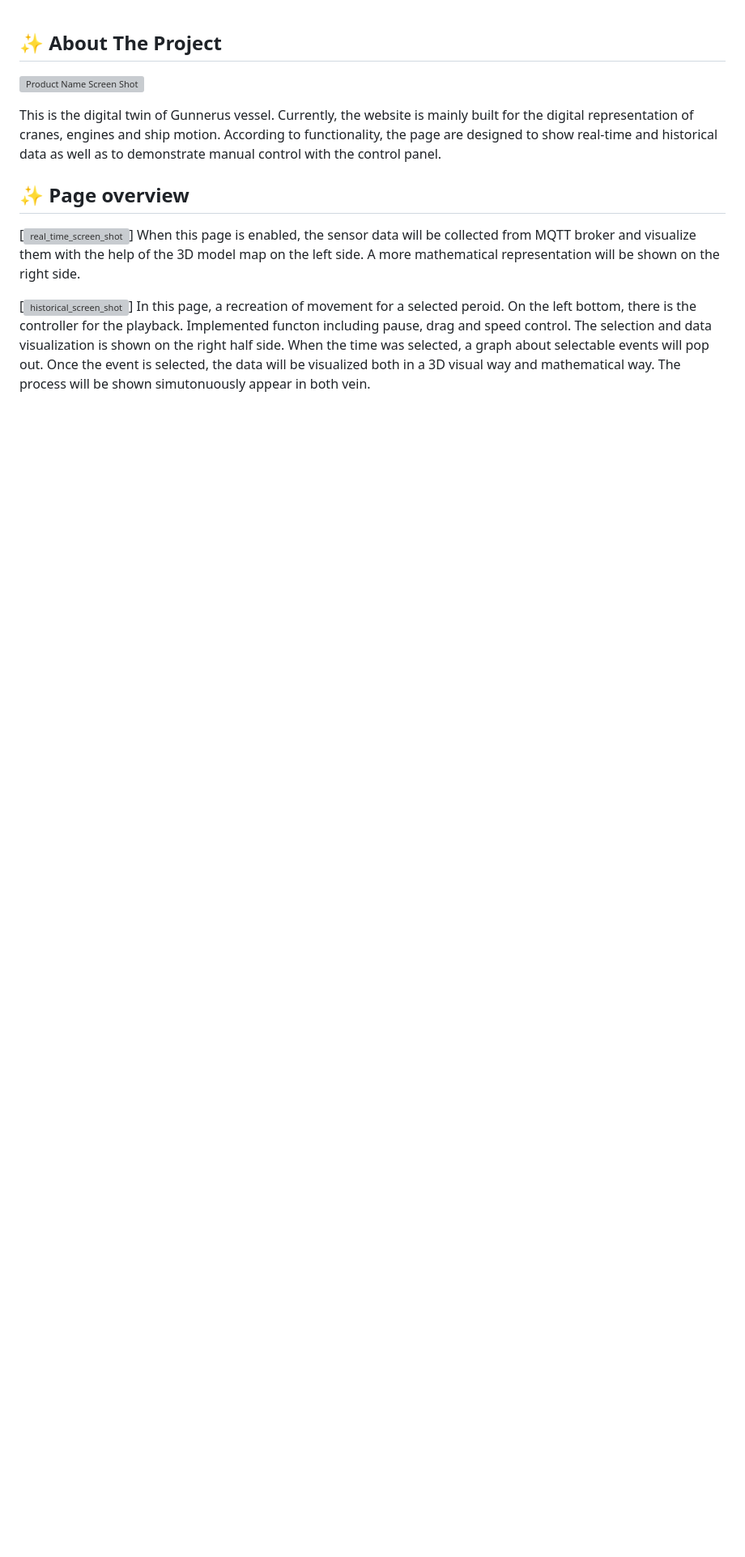
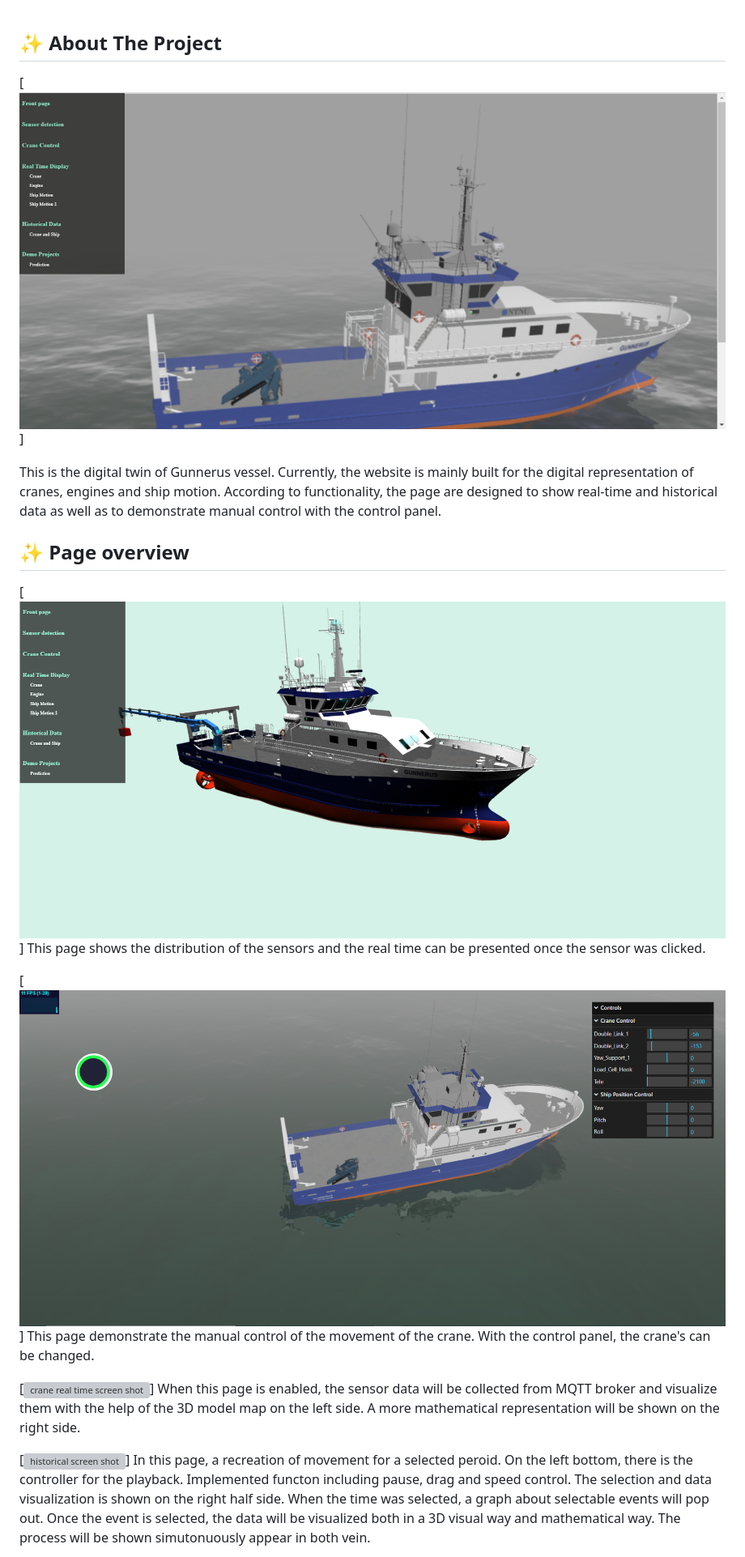
Before and after one commit to Traversal2021/Gunnerus, a Markdown page: README.md, the part around one of its changes. Shown at 81% size. GitHub-like rendering; blank space fills up the shorter version; grey boxes are pictures that could not be loaded.

```diff
--- a/README.md
+++ b/README.md
@@ -2,15 +2,22 @@
 <!-- ABOUT THE PROJECT -->
 ## ✨ About The Project
 
-[![Product Name Screen Shot][product-screenshot]](https://example.com)
+[![Gunnerus Screen Shot][front-page]]
 
 This is the digital twin of Gunnerus vessel. Currently, the website is mainly built for the digital representation of cranes, engines and ship motion.  According to functionality, the page are designed to show real-time and historical data as well as to demonstrate manual control with the control panel.
 
 ## ✨ Page overview
 
-[![real_time_screen_shot][product-screenshot]]
+[![Sensor detection screen shot][sensor-detection]]
+This page shows the distribution of the sensors and the real time can be presented once the sensor was clicked.
+
+
+[![crane control screen shot][crane-control]]
+This page demonstrate the manual control of the movement of the crane. With the control panel, the crane's  can be changed.
+
+[![crane real time screen shot][crane-real-time]]
 When this page is enabled, the sensor data will be collected from MQTT broker and visualize them with the help of the 3D model map on the left side. A more mathematical representation will be shown on the right side.
 
-[![historical_screen_shot][product-screenshot]]
+[![historical screen shot][historical-data]]
 In this page, a recreation of movement for a selected peroid. On the left bottom, there is the controller for the playback. Implemented functon including pause, drag and speed control. The selection and data visualization is shown on the right half side. When the time was selected, a graph about selectable events will pop out. Once the event is selected, the data will be visualized both in a 3D visual way and mathematical way. The process will be shown simutonuously appear in both vein.
 
```
Also changed, not shown: other parts of README.md (+10 -45 lines).
